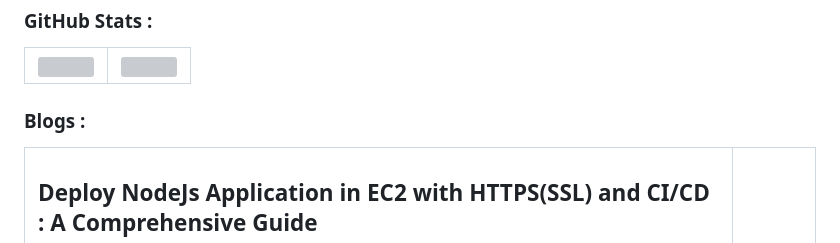
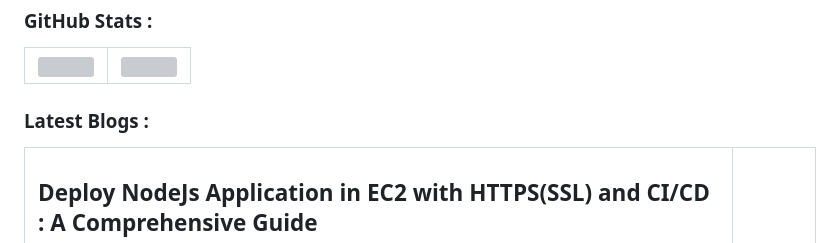
Before and after one commit to Arun-ez/Arun-ez, a Markdown page: README.md, the part around the change. Drawn GitHub-style; grey boxes are pictures that could not be loaded.

```diff
--- a/README.md
+++ b/README.md
@@ -76,7 +76,7 @@
   </tr>
 </table>
 
-### Blogs :
+### Latest Blogs :
 
 <table>
   <tr>
```
